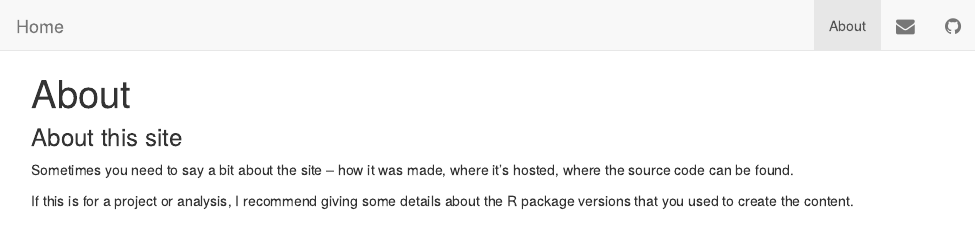
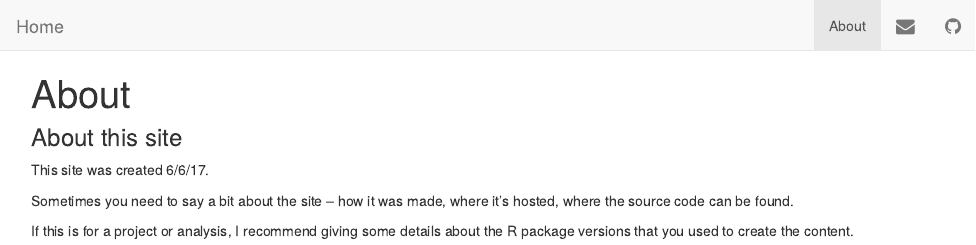
Before and after one commit to awu089/awu089.github.io, an R Markdown document (about.Rmd): the page in a window 1100 px wide, from its top. The pictures show the output file about.html that the author committed with the source, opened offline; library style sheets and scripts come from the installed R packages.

Commit message:
changing about

```diff
--- a/about.Rmd
+++ b/about.Rmd
@@ -4,6 +4,8 @@ title: "About"
 
 ### About this site
 
+This site was created 6/6/17.
+
 Sometimes you need to say a bit about the site -- how it was made, where it's hosted, where the source code can be found.
 
 If this is for a project or analysis, I recommend giving some details about the R package versions that you used to create the content.
```
Also changed, not shown: about.html.
